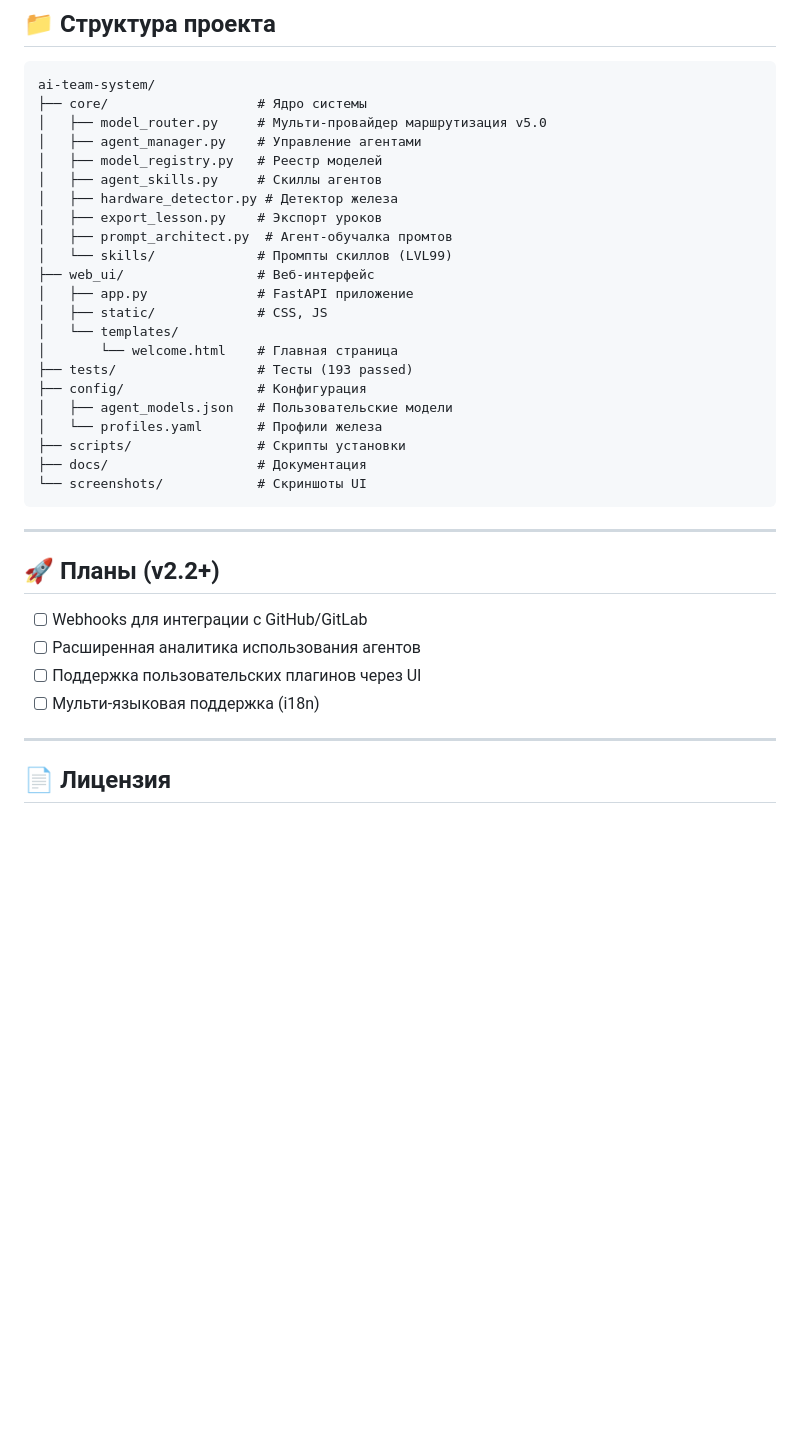
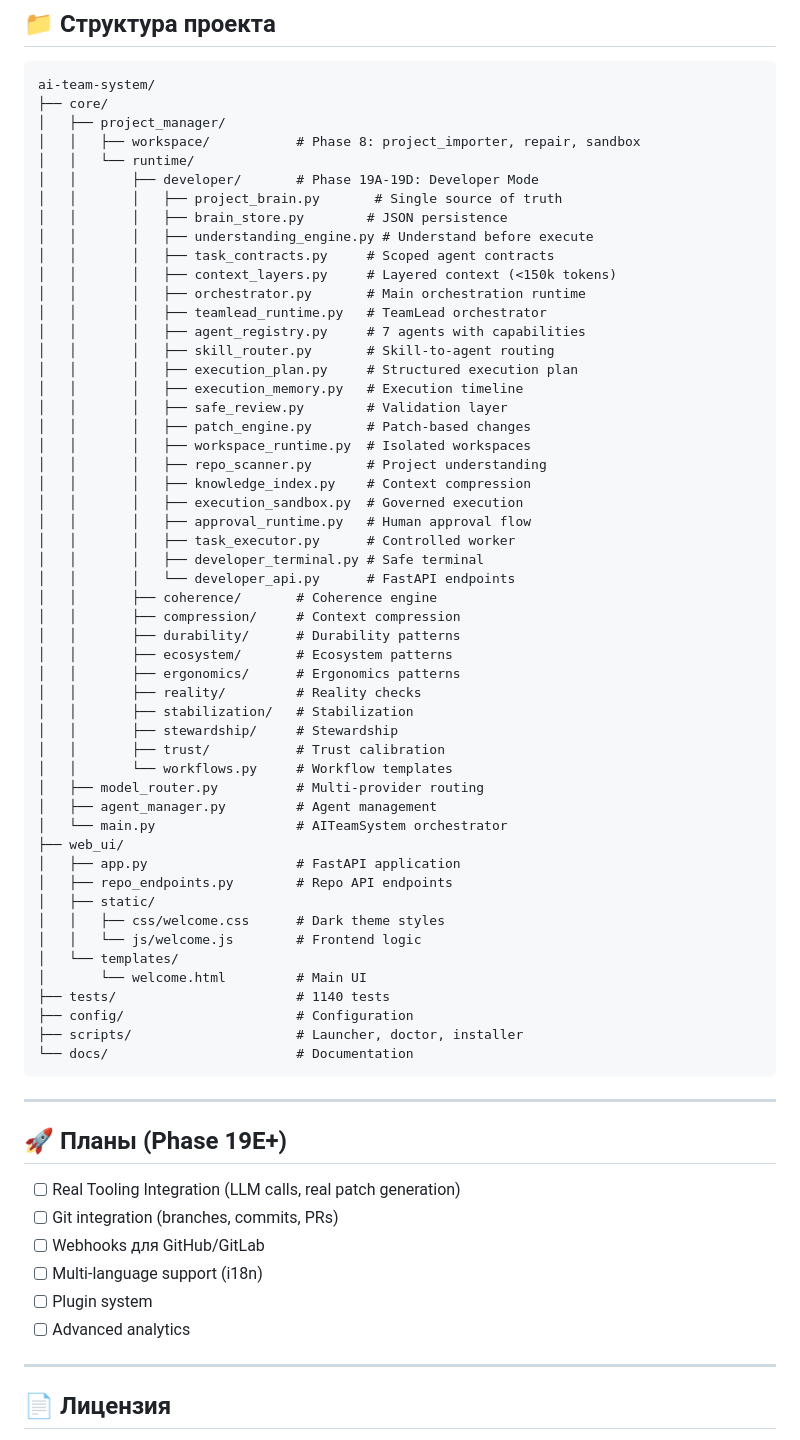
Before and after one commit to owerevolf/ai-team-system, a Markdown page: README.md, the part around one of its changes. GitHub-like rendering; blank space fills up the shorter version.

````diff
--- a/README.md
+++ b/README.md
@@ -200,37 +221,69 @@ OLLAMA_BASE_URL="" AI_MODE=cloud HARDWARE_PROFILE=light PYTHONPATH=. pytest test
 
 ```
 ai-team-system/
-├── core/                   # Ядро системы
-│   ├── model_router.py     # Мульти-провайдер маршрутизация v5.0
-│   ├── agent_manager.py    # Управление агентами
-│   ├── model_registry.py   # Реестр моделей
-│   ├── agent_skills.py     # Скиллы агентов
-│   ├── hardware_detector.py # Детектор железа
-│   ├── export_lesson.py    # Экспорт уроков
-│   ├── prompt_architect.py  # Агент-обучалка промтов
-│   └── skills/             # Промпты скиллов (LVL99)
-├── web_ui/                 # Веб-интерфейс
-│   ├── app.py              # FastAPI приложение
-│   ├── static/             # CSS, JS
+├── core/
+│   ├── project_manager/
+│   │   ├── workspace/           # Phase 8: project_importer, repair, sandbox
+│   │   └── runtime/
+│   │       ├── developer/       # Phase 19A-19D: Developer Mode
+│   │       │   ├── project_brain.py       # Single source of truth
+│   │       │   ├── brain_store.py        # JSON persistence
+│   │       │   ├── understanding_engine.py # Understand before execute
+│   │       │   ├── task_contracts.py     # Scoped agent contracts
+│   │       │   ├── context_layers.py     # Layered context (<150k tokens)
+│   │       │   ├── orchestrator.py       # Main orchestration runtime
+│   │       │   ├── teamlead_runtime.py   # TeamLead orchestrator
+│   │       │   ├── agent_registry.py     # 7 agents with capabilities
+│   │       │   ├── skill_router.py       # Skill-to-agent routing
+│   │       │   ├── execution_plan.py     # Structured execution plan
+│   │       │   ├── execution_memory.py   # Execution timeline
+│   │       │   ├── safe_review.py        # Validation layer
+│   │       │   ├── patch_engine.py       # Patch-based changes
+│   │       │   ├── workspace_runtime.py  # Isolated workspaces
+│   │       │   ├── repo_scanner.py       # Project understanding
+│   │       │   ├── knowledge_index.py    # Context compression
+│   │       │   ├── execution_sandbox.py  # Governed execution
+│   │       │   ├── approval_runtime.py   # Human approval flow
+│   │       │   ├── task_executor.py      # Controlled worker
+│   │       │   ├── developer_terminal.py # Safe terminal
+│   │       │   └── developer_api.py      # FastAPI endpoints
+│   │       ├── coherence/       # Coherence engine
+│   │       ├── compression/     # Context compression
+│   │       ├── durability/      # Durability patterns
+│   │       ├── ecosystem/       # Ecosystem patterns
+│   │       ├── ergonomics/      # Ergonomics patterns
+│   │       ├── reality/         # Reality checks
+│   │       ├── stabilization/   # Stabilization
+│   │       ├── stewardship/     # Stewardship
+│   │       ├── trust/           # Trust calibration
+│   │       └── workflows.py     # Workflow templates
+│   ├── model_router.py          # Multi-provider routing
+│   ├── agent_manager.py         # Agent management
+│   └── main.py                  # AITeamSystem orchestrator
+├── web_ui/
+│   ├── app.py                   # FastAPI application
+│   ├── repo_endpoints.py        # Repo API endpoints
+│   ├── static/
+│   │   ├── css/welcome.css      # Dark theme styles
+│   │   └── js/welcome.js        # Frontend logic
 │   └── templates/
-│       └── welcome.html    # Главная страница
-├── tests/                  # Тесты (193 passed)
-├── config/                 # Конфигурация
-│   ├── agent_models.json   # Пользовательские модели
-│   └── profiles.yaml       # Профили железа
-├── scripts/                # Скрипты установки
-├── docs/                   # Документация
-└── screenshots/            # Скриншоты UI
+│       └── welcome.html         # Main UI
+├── tests/                       # 1140 tests
+├── config/                      # Configuration
+├── scripts/                     # Launcher, doctor, installer
+└── docs/                        # Documentation
 ```
 
 ---
 
-## 🚀 Планы (v2.2+)
+## 🚀 Планы (Phase 19E+)
 
-- [ ] Webhooks для интеграции с GitHub/GitLab
-- [ ] Расширенная аналитика использования агентов
-- [ ] Поддержка пользовательских плагинов через UI
-- [ ] Мульти-языковая поддержка (i18n)
+- [ ] Real Tooling Integration (LLM calls, real patch generation)
+- [ ] Git integration (branches, commits, PRs)
+- [ ] Webhooks для GitHub/GitLab
+- [ ] Multi-language support (i18n)
+- [ ] Plugin system
+- [ ] Advanced analytics
 
 ---
 
````
Also changed, not shown: other parts of README.md (+136 -115 lines).
